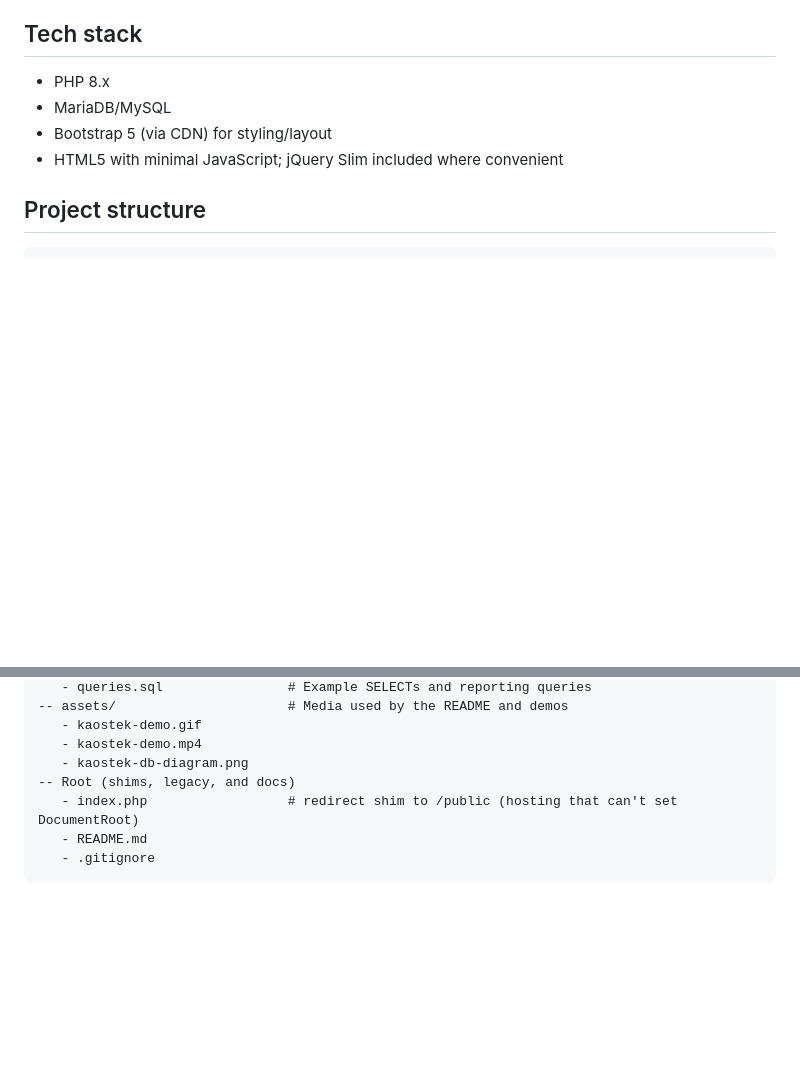
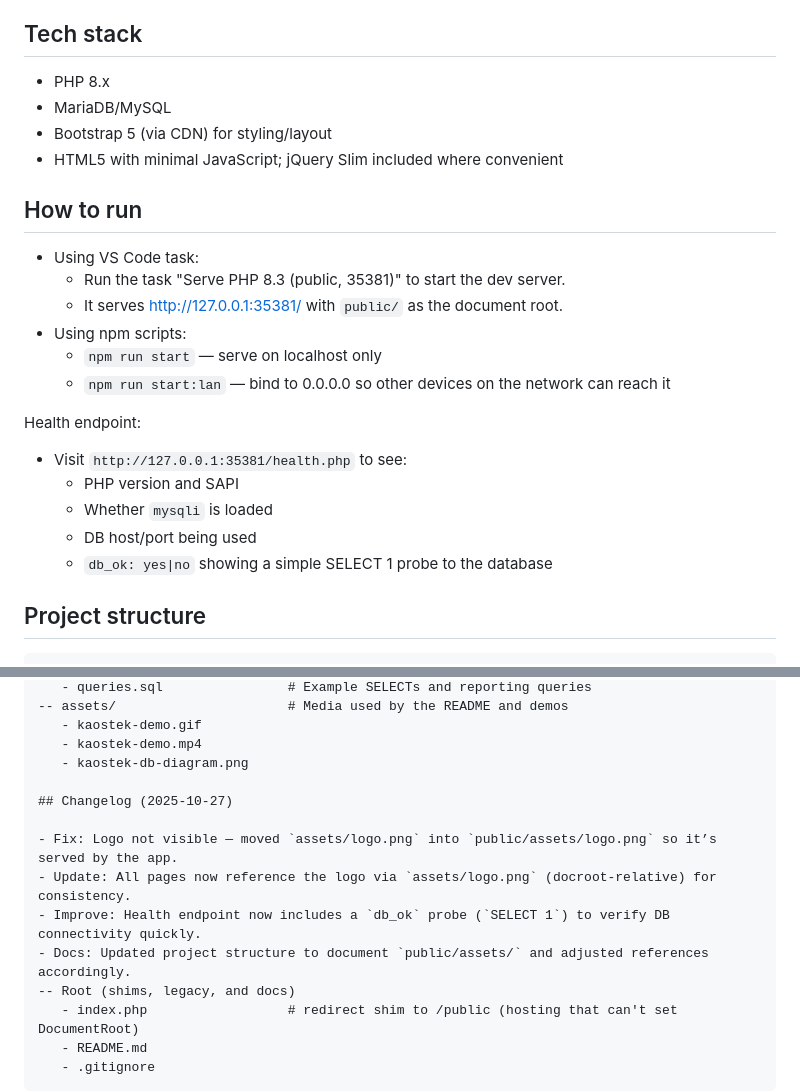
Before and after one commit to Larisa-E/KaosTek, a Markdown page: README.md, 2 parts joined by grey strips. Rendered like a GitHub page; blank space fills up the shorter version.

Commit message:
Docs: add How to run, health endpoint details, and Changelog (2025-10-27)

```diff
--- a/README.md
+++ b/README.md
@@ -21,6 +21,22 @@ KaosTek is a lightweight PHP + MySQL project that demonstrates a simple customer
 - MariaDB/MySQL
 - Bootstrap 5 (via CDN) for styling/layout
 - HTML5 with minimal JavaScript; jQuery Slim included where convenient
+
+## How to run
+
+- Using VS Code task:
+   - Run the task "Serve PHP 8.3 (public, 35381)" to start the dev server.
+   - It serves http://127.0.0.1:35381/ with `public/` as the document root.
+- Using npm scripts:
+   - `npm run start` — serve on localhost only
+   - `npm run start:lan` — bind to 0.0.0.0 so other devices on the network can reach it
+
+Health endpoint:
+- Visit `http://127.0.0.1:35381/health.php` to see:
+   - PHP version and SAPI
+   - Whether `mysqli` is loaded
+   - DB host/port being used
+   - `db_ok: yes|no` showing a simple SELECT 1 probe to the database
 
 ## Project structure
 
@@ -46,6 +62,13 @@ KaosTek/
    - kaostek-demo.gif
    - kaostek-demo.mp4
    - kaostek-db-diagram.png
+
+## Changelog (2025-10-27)
+
+- Fix: Logo not visible — moved `assets/logo.png` into `public/assets/logo.png` so it’s served by the app.
+- Update: All pages now reference the logo via `assets/logo.png` (docroot-relative) for consistency.
+- Improve: Health endpoint now includes a `db_ok` probe (`SELECT 1`) to verify DB connectivity quickly.
+- Docs: Updated project structure to document `public/assets/` and adjusted references accordingly.
 -- Root (shims, legacy, and docs)
    - index.php                  # redirect shim to /public (hosting that can't set DocumentRoot)
    - README.md
```
